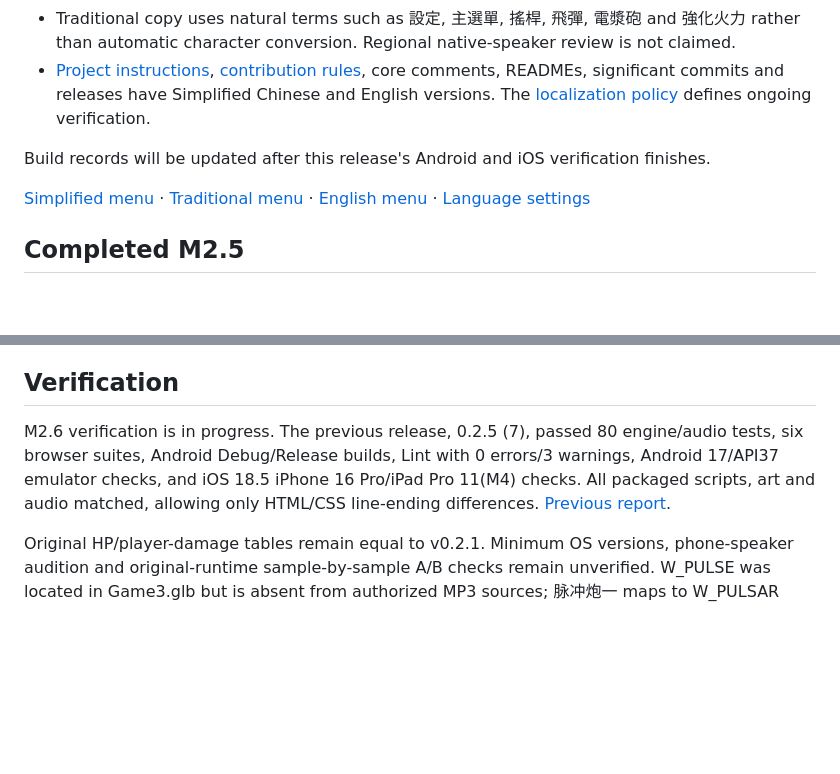
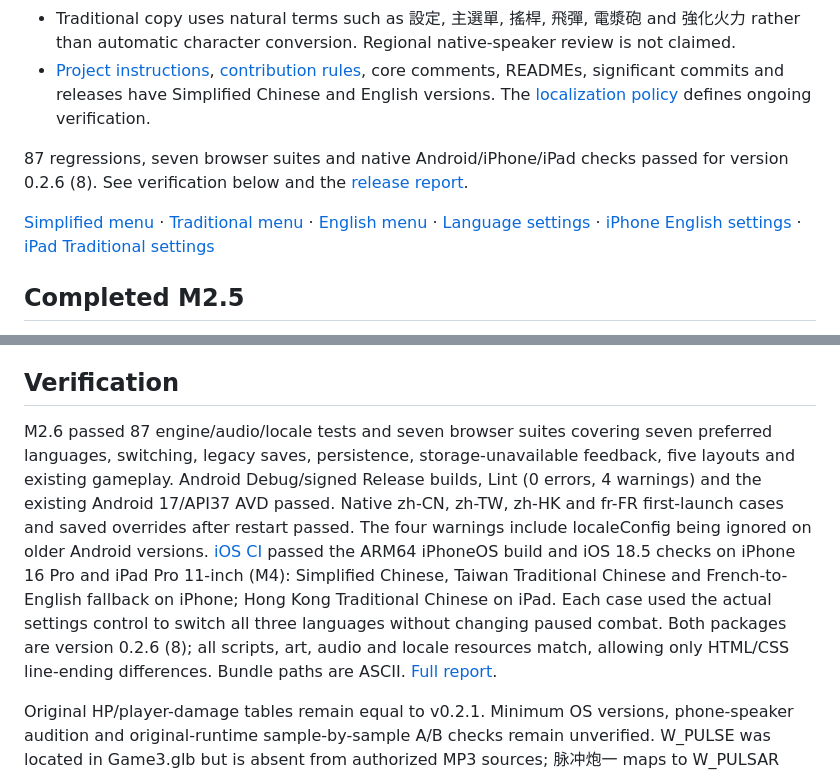
Before and after one commit to Hashiao/DemonStar-Reborn, a Markdown page: README.en.md, 2 parts joined by grey strips. GitHub-like rendering; blank space fills up the shorter version.

```diff
--- a/README.en.md
+++ b/README.en.md
@@ -20,9 +20,9 @@ The game supports Simplified Chinese, Traditional Chinese and English. First lau
 - Traditional copy uses natural terms such as 設定, 主選單, 搖桿, 飛彈, 電漿砲 and 強化火力 rather than automatic character conversion. Regional native-speaker review is not claimed.
 - [Project instructions](AGENTS.md), [contribution rules](CONTRIBUTING.md), core comments, READMEs, significant commits and releases have Simplified Chinese and English versions. The [localization policy](docs/LOCALIZATION.md) defines ongoing verification.
 
-Build records will be updated after this release's Android and iOS verification finishes.
+87 regressions, seven browser suites and native Android/iPhone/iPad checks passed for version 0.2.6 (8). See verification below and the [release report](https://github.com/Hashiao/DemonStar-Reborn/releases/download/v0.2.6/verification.json).
 
-[Simplified menu](docs/screenshots/menu-zh-Hans.png) · [Traditional menu](docs/screenshots/menu-zh-Hant.png) · [English menu](docs/screenshots/menu-en.png) · [Language settings](docs/screenshots/settings-en.png)
+[Simplified menu](docs/screenshots/menu-zh-Hans.png) · [Traditional menu](docs/screenshots/menu-zh-Hant.png) · [English menu](docs/screenshots/menu-en.png) · [Language settings](docs/screenshots/settings-en.png) · [iPhone English settings](docs/screenshots/ios-settings-en.png) · [iPad Traditional settings](docs/screenshots/ios-settings-zh-Hant.png)
 
 ## Completed M2.5
 
@@ -128,7 +128,7 @@ Choose your Team in Xcode for device installation. [iOS CI](https://github.com/H
 
 ## Verification
 
-M2.6 verification is in progress. The previous release, 0.2.5 (7), passed 80 engine/audio tests, six browser suites, Android Debug/Release builds, Lint with 0 errors/3 warnings, Android 17/API37 emulator checks, and iOS 18.5 iPhone 16 Pro/iPad Pro 11(M4) checks. All packaged scripts, art and audio matched, allowing only HTML/CSS line-ending differences. [Previous report](https://github.com/Hashiao/DemonStar-Reborn/releases/download/v0.2.5/verification.json).
+M2.6 passed 87 engine/audio/locale tests and seven browser suites covering seven preferred languages, switching, legacy saves, persistence, storage-unavailable feedback, five layouts and existing gameplay. Android Debug/signed Release builds, Lint (0 errors, 4 warnings) and the existing Android 17/API37 AVD passed. Native zh-CN, zh-TW, zh-HK and fr-FR first-launch cases and saved overrides after restart passed. The four warnings include localeConfig being ignored on older Android versions. [iOS CI](https://github.com/Hashiao/DemonStar-Reborn/actions/runs/38009132683) passed the ARM64 iPhoneOS build and iOS 18.5 checks on iPhone 16 Pro and iPad Pro 11-inch (M4): Simplified Chinese, Taiwan Traditional Chinese and French-to-English fallback on iPhone; Hong Kong Traditional Chinese on iPad. Each case used the actual settings control to switch all three languages without changing paused combat. Both packages are version 0.2.6 (8); all scripts, art, audio and locale resources match, allowing only HTML/CSS line-ending differences. Bundle paths are ASCII. [Full report](https://github.com/Hashiao/DemonStar-Reborn/releases/download/v0.2.6/verification.json).
 
 Original HP/player-damage tables remain equal to v0.2.1. Minimum OS versions, phone-speaker audition and original-runtime sample-by-sample A/B checks remain unverified. W_PULSE was located in Game3.glb but is absent from authorized MP3 sources; 脉冲炮一 maps to W_PULSAR instead.
 
```
Also changed, not shown: README.md (+4 -4 lines), docs/releases/v0.2.6.md (+6 -0 lines), docs/screenshots/ios-settings-en.png (added), docs/screenshots/ios-settings-zh-Hant.png (added), 4 other files.
